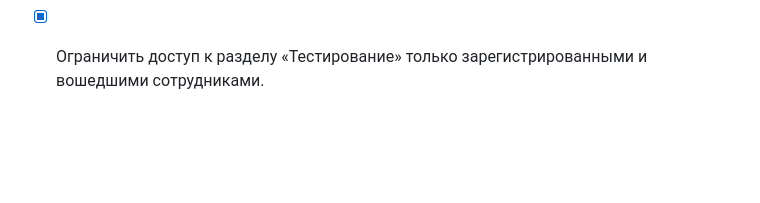
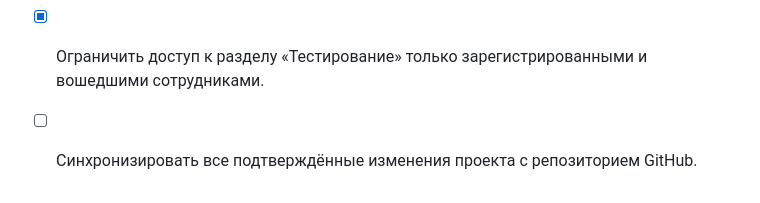
Before and after one commit to cardvizor-gif/doctor-farmer-quiz, a Markdown page: todo.md, the part around the change. GitHub-like rendering; blank space fills up the shorter version.

Commit message:
chore: record GitHub synchronization

```diff
--- a/todo.md
+++ b/todo.md
@@ -154,3 +154,4 @@
 - [x] Переформулировать окно поддержки как форму отправки и убрать «Новое КП» из верхней панели.
 - [x] Проверить изоляцию обращений, вложения, интерфейс и production-сборку.
 - [x] Ограничить доступ к разделу «Тестирование» только зарегистрированными и вошедшими сотрудниками.
+- [ ] Синхронизировать все подтверждённые изменения проекта с репозиторием GitHub.
```
